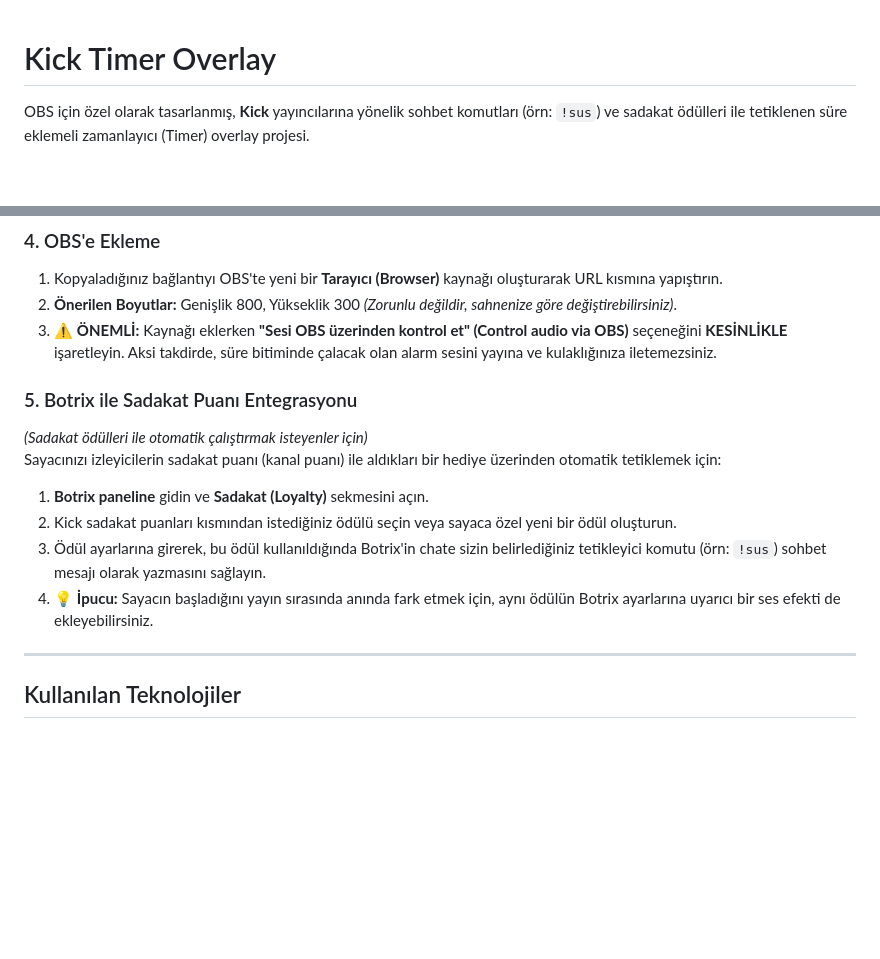
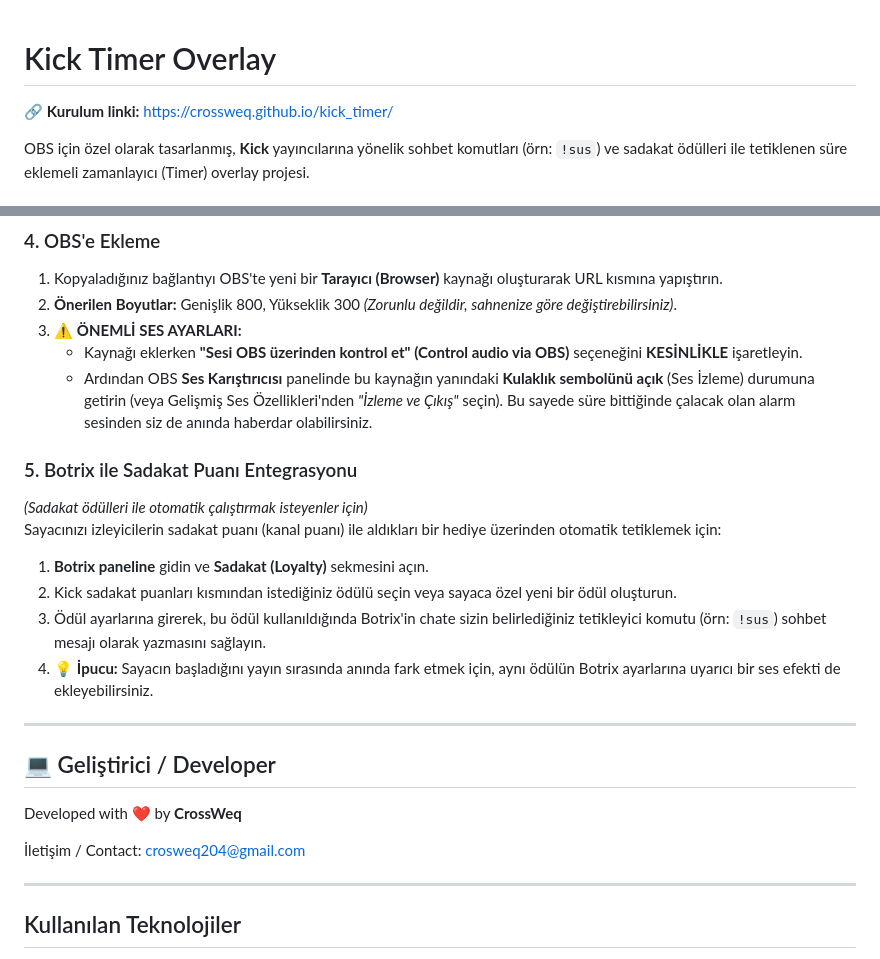
Before and after one commit to CrossWeq/kick_timer, a Markdown page: README.md, 2 parts joined by grey strips. GitHub-like rendering; blank space fills up the shorter version.

Commit message:
v2.1
edit readme

```diff
--- a/README.md
+++ b/README.md
@@ -1,4 +1,6 @@
 # Kick Timer Overlay
+
+🔗 **Kurulum linki:** https://crossweq.github.io/kick_timer/
 
 OBS için özel olarak tasarlanmış, **Kick** yayıncılarına yönelik sohbet komutları (örn: `!sus`) ve sadakat ödülleri ile tetiklenen süre eklemeli zamanlayıcı (Timer) overlay projesi.
 
@@ -34,7 +36,9 @@ Tasarımınız hazır olduğunda **Bağlantı Oluştur** butonuna tıklayın ve
 ### 4. OBS'e Ekleme
 1. Kopyaladığınız bağlantıyı OBS'te yeni bir **Tarayıcı (Browser)** kaynağı oluşturarak URL kısmına yapıştırın.
 2. **Önerilen Boyutlar:** Genişlik 800, Yükseklik 300 *(Zorunlu değildir, sahnenize göre değiştirebilirsiniz)*.
-3. ⚠️ **ÖNEMLİ:** Kaynağı eklerken **"Sesi OBS üzerinden kontrol et" (Control audio via OBS)** seçeneğini **KESİNLİKLE** işaretleyin. Aksi takdirde, süre bitiminde çalacak olan alarm sesini yayına ve kulaklığınıza iletemezsiniz.
+3. ⚠️ **ÖNEMLİ SES AYARLARI:**
+   - Kaynağı eklerken **"Sesi OBS üzerinden kontrol et" (Control audio via OBS)** seçeneğini **KESİNLİKLE** işaretleyin.
+   - Ardından OBS **Ses Karıştırıcısı** panelinde bu kaynağın yanındaki **Kulaklık sembolünü açık** (Ses İzleme) durumuna getirin (veya Gelişmiş Ses Özellikleri'nden *"İzleme ve Çıkış"* seçin). Bu sayede süre bittiğinde çalacak olan alarm sesinden siz de anında haberdar olabilirsiniz.
 
 ### 5. Botrix ile Sadakat Puanı Entegrasyonu
 *(Sadakat ödülleri ile otomatik çalıştırmak isteyenler için)*
@@ -43,6 +47,13 @@ Sayacınızı izleyicilerin sadakat puanı (kanal puanı) ile aldıkları bir he
 2. Kick sadakat puanları kısmından istediğiniz ödülü seçin veya sayaca özel yeni bir ödül oluşturun.
 3. Ödül ayarlarına girerek, bu ödül kullanıldığında Botrix'in chate sizin belirlediğiniz tetikleyici komutu (örn: `!sus`) sohbet mesajı olarak yazmasını sağlayın.
 4. 💡 **İpucu:** Sayacın başladığını yayın sırasında anında fark etmek için, aynı ödülün Botrix ayarlarına uyarıcı bir ses efekti de ekleyebilirsiniz.
+
+---
+
+## 💻 Geliştirici / Developer
+Developed with ❤️ by **CrossWeq**
+
+İletişim / Contact: [crosweq204@gmail.com](mailto:crosweq204@gmail.com)
 
 ---
 
```
